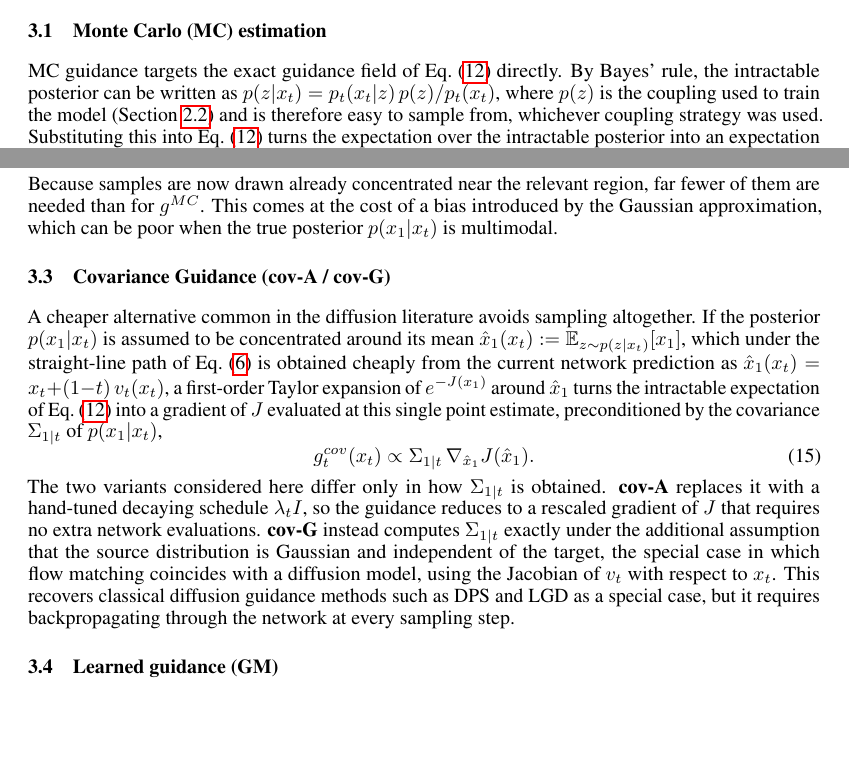
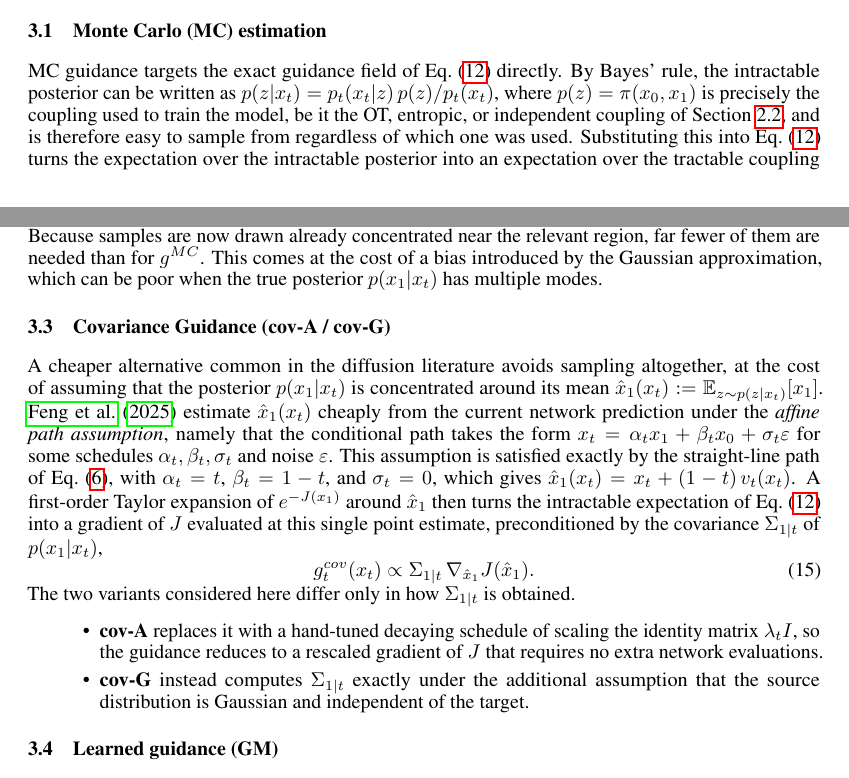
Before and after one commit to scherblu/Guided-Flow-Matching-for-CellOT, a LaTeX paper (docs/Paper/neurips_2026.tex): two parts of pages 5 and 6 of 11, joined at a grey line, cut so that both start at the same text, the shorter picture padded with empty space. Compiled offline with pdfLaTeX.

Commit message:
finish subsection 3.3 for first draft

```diff
--- a/docs/Paper/neurips_2026.tex
+++ b/docs/Paper/neurips_2026.tex
@@ -326,7 +326,7 @@ The four methods below differ only in how they approximate this posterior or the
 \subsection{Monte Carlo (MC) estimation}
 
 MC guidance targets the exact guidance field of Eq.~\eqref{eq:exact_guidance_full} directly.
-By Bayes' rule, the intractable posterior can be written as $p(z|x_t) = p_t(x_t|z)\, p(z) / p_t(x_t)$, where $p(z)$ is the coupling used to train the model (Section~\ref{sec:coupling}) and is therefore easy to sample from, whichever coupling strategy was used.
+By Bayes' rule, the intractable posterior can be written as $p(z|x_t) = p_t(x_t|z)\, p(z) / p_t(x_t)$, where $p(z) = \pi(x_0,x_1)$ is precisely the coupling used to train the model, be it the OT, entropic, or independent coupling of Section~\ref{sec:coupling}, and is therefore easy to sample from regardless of which one was used.
 Substituting this into Eq.~\eqref{eq:exact_guidance_full} turns the expectation over the intractable posterior into an expectation over the tractable coupling $p(z)$, reweighted by $p_t(x_t|z)/p_t(x_t)$.
 Both this reweighted expectation and the normalizing constant $Z_t(x_t)$ are then approximated by Monte Carlo estimation, drawing $N$ pairs $z^i=(x_0^i,x_1^i) \sim p(z)$ once and reusing them to self-normalize $p_t(x_t)$, which gives the estimator
 \begin{equation}
@@ -346,20 +346,23 @@ Rather than sampling from the training coupling and hoping enough samples land n
     \label{eq:sim_mc_guidance}
 \end{equation}
 Because samples are now drawn already concentrated near the relevant region, far fewer of them are needed than for $g^{MC}$.
-This comes at the cost of a bias introduced by the Gaussian approximation, which can be poor when the true posterior $p(x_1|x_t)$ is multimodal.
+This comes at the cost of a bias introduced by the Gaussian approximation, which can be poor when the true posterior $p(x_1|x_t)$ has multiple modes.
 
 \subsection{Covariance Guidance (cov-A / cov-G)}
 
-A cheaper alternative common in the diffusion literature avoids sampling altogether.
-If the posterior $p(x_1|x_t)$ is assumed to be concentrated around its mean $\hat{x}_1(x_t) := \mathbb{E}_{z \sim p(z|x_t)}[x_1]$, which under the straight-line path of Eq.~\eqref{eq:linear_path} is obtained cheaply from the current network prediction as $\hat{x}_1(x_t) = x_t + (1-t)\,v_t(x_t)$, a first-order Taylor expansion of $e^{-J(x_1)}$ around $\hat{x}_1$ turns the intractable expectation of Eq.~\eqref{eq:exact_guidance_full} into a gradient of $J$ evaluated at this single point estimate, preconditioned by the covariance $\Sigma_{1|t}$ of $p(x_1|x_t)$,
+A cheaper alternative common in the diffusion literature avoids sampling altogether, at the cost of assuming that the posterior $p(x_1|x_t)$ is concentrated around its mean $\hat{x}_1(x_t) := \mathbb{E}_{z \sim p(z|x_t)}[x_1]$.
+\citet{feng25s_guidance} estimate $\hat{x}_1(x_t)$ cheaply from the current network prediction under the \emph{affine path assumption}, namely that the conditional path takes the form $x_t = \alpha_t x_1 + \beta_t x_0 + \sigma_t \varepsilon$ for some schedules $\alpha_t,\beta_t,\sigma_t$ and noise $\varepsilon$.
+This assumption is satisfied exactly by the straight-line path of Eq.~\eqref{eq:linear_path}, with $\alpha_t = t$, $\beta_t = 1-t$, and $\sigma_t = 0$, which gives $\hat{x}_1(x_t) = x_t + (1-t)\,v_t(x_t)$.
+A first-order Taylor expansion of $e^{-J(x_1)}$ around $\hat{x}_1$ then turns the intractable expectation of Eq.~\eqref{eq:exact_guidance_full} into a gradient of $J$ evaluated at this single point estimate, preconditioned by the covariance $\Sigma_{1|t}$ of $p(x_1|x_t)$,
 \begin{equation}
     g_t^{cov}(x_t) \propto \Sigma_{1|t}\, \nabla_{\hat{x}_1} J(\hat{x}_1).
     \label{eq:cov_guidance}
 \end{equation}
 The two variants considered here differ only in how $\Sigma_{1|t}$ is obtained.
-\textbf{cov-A} replaces it with a hand-tuned decaying schedule $\lambda_t I$, so the guidance reduces to a rescaled gradient of $J$ that requires no extra network evaluations.
-\textbf{cov-G} instead computes $\Sigma_{1|t}$ exactly under the additional assumption that the source distribution is Gaussian and independent of the target, the special case in which flow matching coincides with a diffusion model, using the Jacobian of $v_t$ with respect to $x_t$.
-This recovers classical diffusion guidance methods such as DPS and LGD as a special case, but it requires backpropagating through the network at every sampling step.
+\begin{itemize}
+\item \textbf{cov-A} replaces it with a hand-tuned decaying schedule of scaling the identity matrix $\lambda_t I$, so the guidance reduces to a rescaled gradient of $J$ that requires no extra network evaluations.
+\item \textbf{cov-G} instead computes $\Sigma_{1|t}$ exactly under the additional assumption that the source distribution is Gaussian and independent of the target.
+\end{itemize}
 
 \subsection{Learned guidance (GM)}
 
```
Also changed, not shown: docs/Paper/neurips_2026.bbl, docs/Paper/neurips_2026.pdf, 4 other files.
